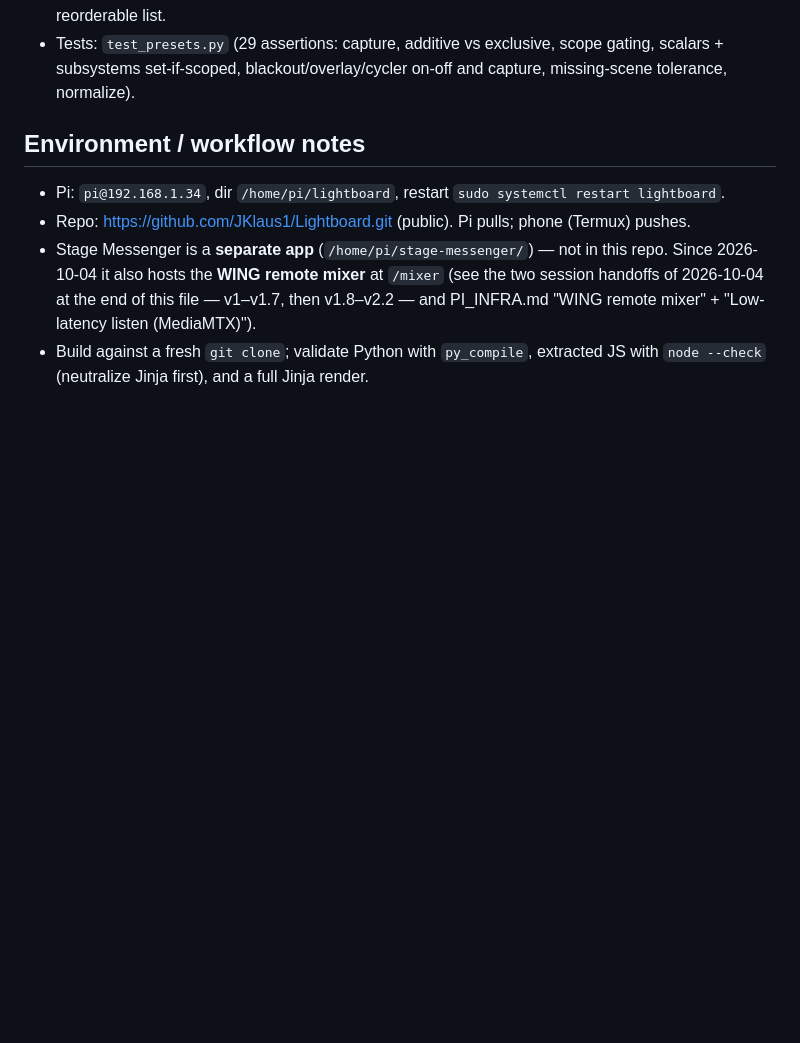
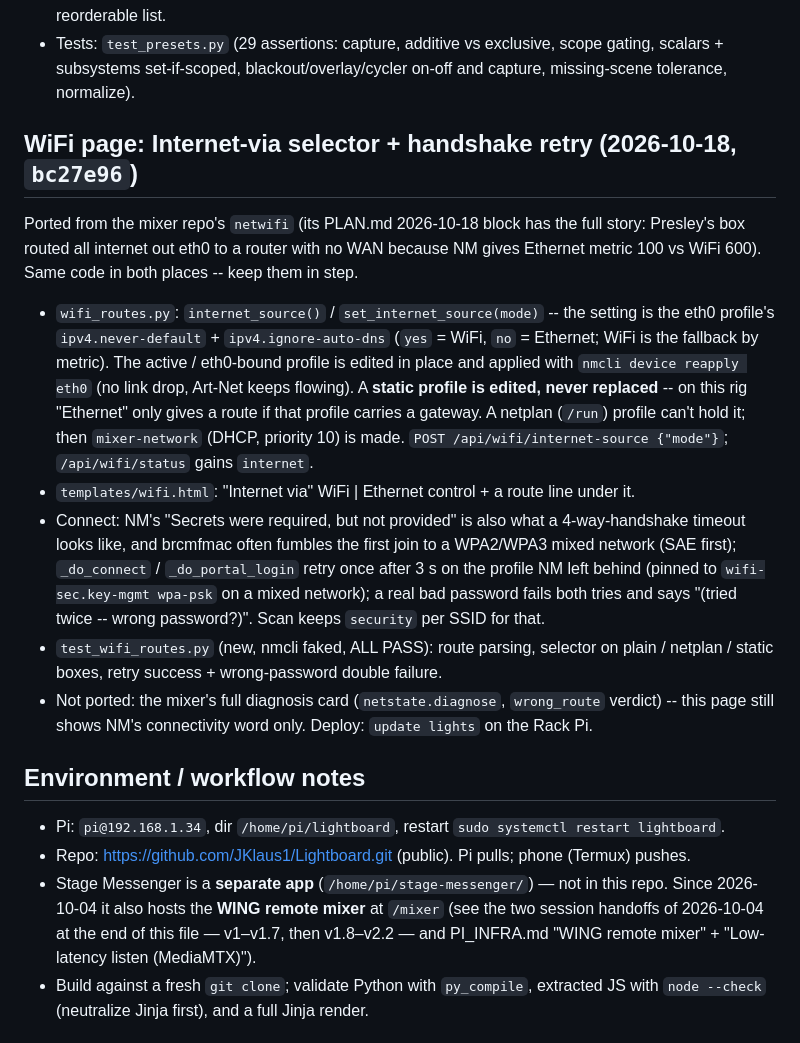
Before and after one commit to JKlaus1/Lightboard, a Markdown page: PLAN.md, the part around the change. Rendered like a GitHub page; blank space fills up the shorter version.

Commit message:
Docs: WiFi Internet-via selector + handshake retry (2026-10-18 close-out)
Co-Authored-By: Claude Fable 5.1 <noreply@anthropic.com>
Claude-Session: https://claude.ai/code/session_01KsuXWcPpKF5o8d3GE2U8kM

```diff
--- a/PLAN.md
+++ b/PLAN.md
@@ -119,6 +119,29 @@ blackout/overlay/cycler (backward-compatible).
 - Tests: `test_presets.py` (29 assertions: capture, additive vs exclusive, scope
   gating, scalars + subsystems set-if-scoped, blackout/overlay/cycler on-off and
   capture, missing-scene tolerance, normalize).
+
+## WiFi page: Internet-via selector + handshake retry (2026-10-18, `bc27e96`)
+
+Ported from the mixer repo's `netwifi` (its PLAN.md 2026-10-18 block has the full story: Presley's
+box routed all internet out eth0 to a router with no WAN because NM gives Ethernet metric 100 vs
+WiFi 600). Same code in both places -- keep them in step.
+- `wifi_routes.py`: `internet_source()` / `set_internet_source(mode)` -- the setting is the eth0
+  profile's `ipv4.never-default` + `ipv4.ignore-auto-dns` (`yes` = WiFi, `no` = Ethernet; WiFi is
+  the fallback by metric). The active / eth0-bound profile is edited in place and applied with
+  `nmcli device reapply eth0` (no link drop, Art-Net keeps flowing). A **static profile is edited,
+  never replaced** -- on this rig "Ethernet" only gives a route if that profile carries a gateway.
+  A netplan (`/run`) profile can't hold it; then `mixer-network` (DHCP, priority 10) is made.
+  `POST /api/wifi/internet-source {"mode"}`; `/api/wifi/status` gains `internet`.
+- `templates/wifi.html`: "Internet via" WiFi | Ethernet control + a route line under it.
+- Connect: NM's "Secrets were required, but not provided" is also what a 4-way-handshake timeout
+  looks like, and brcmfmac often fumbles the first join to a WPA2/WPA3 mixed network (SAE first);
+  `_do_connect` / `_do_portal_login` retry once after 3 s on the profile NM left behind (pinned to
+  `wifi-sec.key-mgmt wpa-psk` on a mixed network); a real bad password fails both tries and says
+  "(tried twice -- wrong password?)". Scan keeps `security` per SSID for that.
+- `test_wifi_routes.py` (new, nmcli faked, ALL PASS): route parsing, selector on plain / netplan /
+  static boxes, retry success + wrong-password double failure.
+- Not ported: the mixer's full diagnosis card (`netstate.diagnose`, `wrong_route` verdict) -- this
+  page still shows NM's connectivity word only. Deploy: `update lights` on the Rack Pi.
 
 ## Environment / workflow notes
 - Pi: `pi@192.168.1.34`, dir `/home/pi/lightboard`, restart `sudo systemctl restart lightboard`.
```
Also changed, not shown: PI_INFRA.md (+8 -0 lines).
